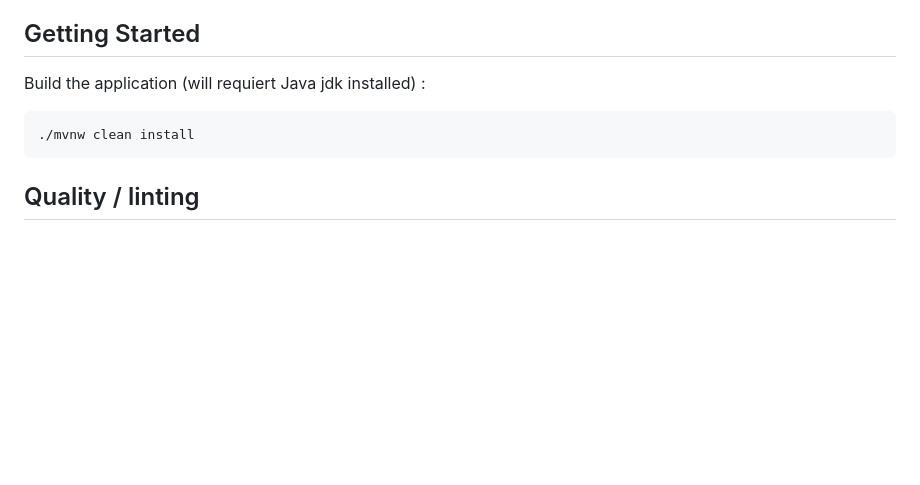
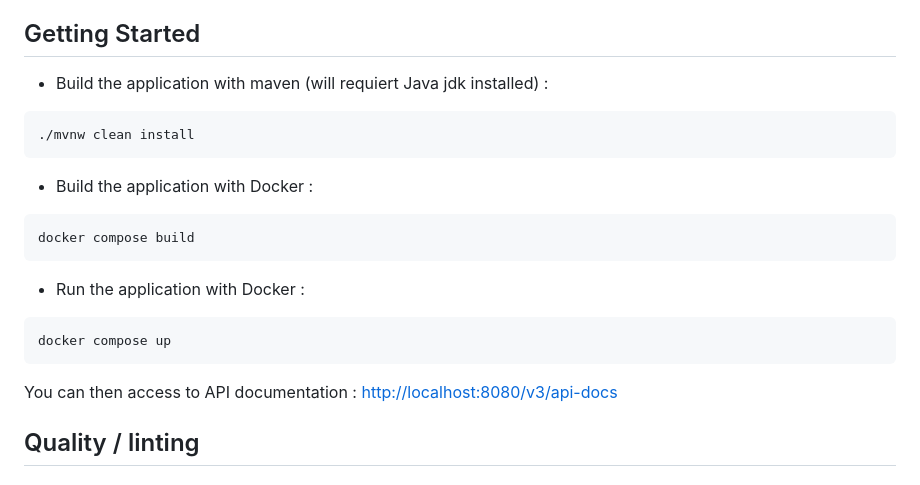
Before and after one commit to amrit-eu/amrit-repos, a Markdown page: java-demo/README.md, the part around the change. GitHub-like rendering; blank space fills up the shorter version.

Commit message:
docs: :memo: Containerisation documenation
Add Getting Started with Docker

````diff
--- a/java-demo/README.md
+++ b/java-demo/README.md
@@ -14,11 +14,25 @@ Thanks to the wrapper, Maven is embedded in the project (in a defined version).
 
 ## Getting Started
 
-Build the application (will requiert Java jdk installed) :
+- Build the application with maven (will requiert Java jdk installed) :
 
 ```bash
 ./mvnw clean install
 ```
+
+- Build the application with Docker :
+
+```bash
+docker compose build
+```
+
+- Run the application with Docker :
+
+```bash
+docker compose up
+```
+
+You can then access to API documentation : <http://localhost:8080/v3/api-docs>
 
 ## Quality / linting
 
````
